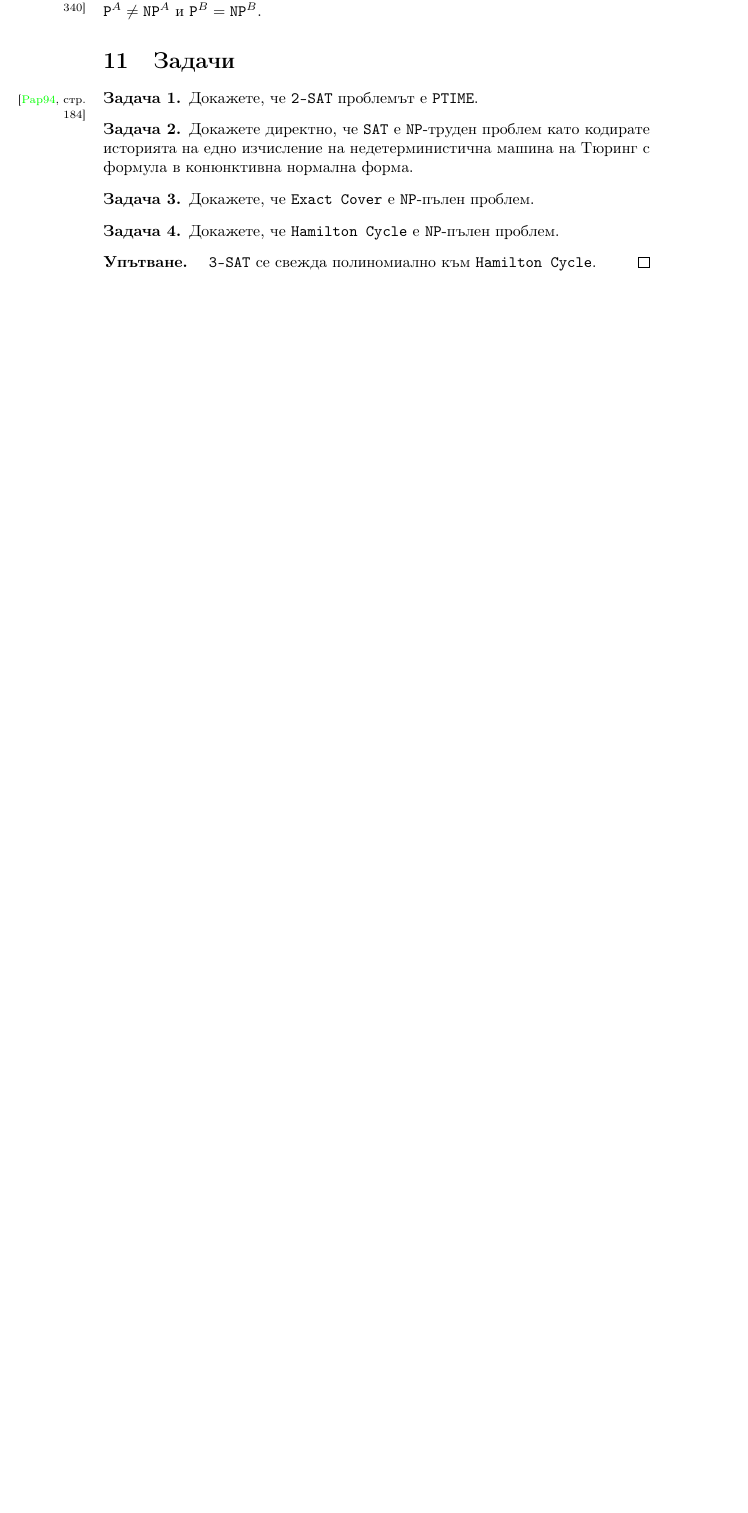
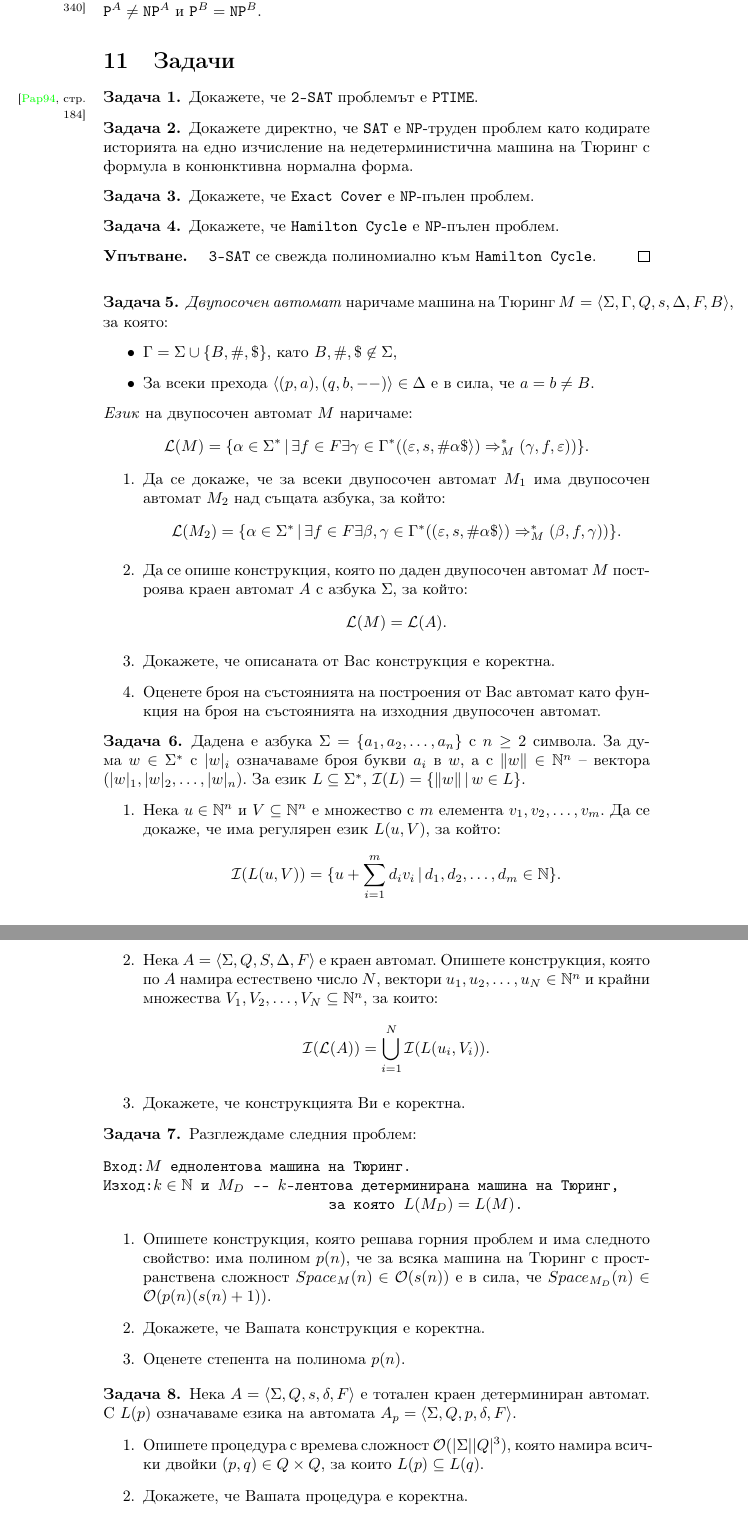
Before and after one commit to stefk0/mesi, a LaTeX document (mesi.tex): part of page 6 of 6 before the commit and two parts of pages 6 and 7 of 7 after it, the two joined at a grey line, cut so that both start at the same text, the shorter picture padded with empty space. Compiled offline with pdfLaTeX.

Commit message:
Още задачи

```diff
--- a/mesi.tex
+++ b/mesi.tex
@@ -395,3 +395,65 @@ $\texttt{Vertex Cover}$ е проблемът да се определи дал
 
 
 
+\begin{problem}
+\emph{Двупосочен автомат} наричаме машина на Тюринг $M=\langle \Sigma,\Gamma,Q,s,\Delta,F,B\rangle$, за която:
+\begin{itemize}
+\item $\Gamma=\Sigma\cup \{B,\#,\$\}$, като $B,\#,\$\not\in \Sigma$,
+\item За всеки прехода $\langle (p,a),(q,b,--)\rangle\in \Delta$ е в сила, че $a=b\neq B$.
+\end{itemize}
+\emph{Език} на двупосочен автомат $M$ наричаме:
+\begin{equation*}
+{\cal L}(M)=\{\alpha\in \Sigma^*\,|\,\exists f\in F\exists \gamma\in \Gamma^*( (\varepsilon,s,\#\alpha\$\rangle)\Rightarrow^*_M (\gamma,f,\varepsilon))\}.
+\end{equation*}
+\begin{enumerate}
+\item Да се докаже, че за всеки двупосочен автомат $M_1$ има двупосочен автомат $M_2$ над същата азбука, за който:
+\begin{equation*}
+{\cal L}(M_2) = \{\alpha\in \Sigma^* \,|\, \exists f\in F\exists \beta,\gamma\in \Gamma^*((\varepsilon,s,\#\alpha\$\rangle)\Rightarrow^*_M (\beta,f,\gamma))\}.
+\end{equation*}
+\item Да се опише конструкция, която по даден двупосочен автомат $M$ построява краен автомат $A$ с азбука $\Sigma$, за който:
+\begin{equation*}
+{\cal L}(M)={\cal L}(A).
+\end{equation*}
+\item Докажете, че описаната от Вас конструкция е коректна.
+\item Оценете броя на състоянията на построения от Вас автомат като функция на броя
+на състоянията на изходния двупосочен автомат.
+\end{enumerate}
+\end{problem}
+\begin{problem}
+Дадена е азбука $\Sigma=\{a_1,a_2,\dots,a_n\}$ с $n\ge 2$ символа. За дума $w\in \Sigma^*$ с $|w|_i$ означаваме броя букви $a_i$ в $w$,
+а с $\|w\|\in \mathbb{N}^n$ -- вектора $(|w|_1,|w|_2,\dots,|w|_n)$. За език $L\subseteq \Sigma^*$, ${\cal I}(L)=\{\|w\| \,|\, w\in L\}$.
+\begin{enumerate}
+\item Нека $u\in \mathbb{N}^n$ и $V\subseteq \mathbb{N}^n$ е множество с $m$ елемента $v_1,v_2,\dots,v_m$. Да се докаже, че има регулярен език $L(u,V)$, за който:
+\begin{equation*}
+{\cal I}(L(u,V)) = \{u +\sum_{i=1}^m d_i v_i\,|\, d_1,d_2,\dots,d_m\in \mathbb{N}\}.
+\end{equation*}
+\item Нека $A=\langle \Sigma,Q,S,\Delta,F\rangle$ е краен автомат. Опишете конструкция, която по $A$ намира естествено число $N$, вектори $u_1,u_2,\dots,u_N\in \mathbb{N}^n$ и крайни множества $V_1,V_2,\dots,V_N\subseteq \mathbb{N}^n$, за които:
+\begin{equation*}
+{\cal I}({\cal L}(A)) = \bigcup_{i=1}^N {\cal I}(L(u_i,V_i)).
+\end{equation*}
+\item Докажете, че конструкцията Ви е коректна.
+\end{enumerate}
+\end{problem}
+\begin{problem}
+Разглеждаме следния проблем:
+\begin{alltt}
+Вход:\(M\) еднолентова машина на Тюринг.
+Изход:\(k\in\mathbb{N}\) и \(M\sb{D}\) -- \(k\)-лентова детерминирана машина на Тюринг,
+\hspace{5cm}за която \(L(M\sb{D})=L(M)\).
+\end{alltt}
+\begin{enumerate}
+\item Опишете конструкция, която решава горния проблем и има следното свойство: има полином $p(n)$, че за всяка машина на Тюринг
+с пространствена сложност $Space_M(n) \in \mathcal{O}(s(n))$ е в сила, че $Space_{M_D}(n) \in \mathcal{O}(p(n)(s(n)+1))$.
+\item Докажете, че Вашата конструкция е коректна.
+\item Оценете степента на полинома $p(n)$.
+\end{enumerate}
+\end{problem}
+
+\begin{problem}
+Нека $A=\langle \Sigma,Q,s,\delta,F\rangle$ е тотален краен детерминиран автомат. С $L(p)$ означаваме езика на автомата
+$A_p=\langle \Sigma,Q,p,\delta,F\rangle$.
+\begin{enumerate}
+%\item Опишете $O(|\Sigma||Q|^2)$ процедура, която намира всички двойки $(p,q)\in Q\times Q$, за които $L(p)\subseteq L(q)$.
+\item Опишете  процедура с времева сложност $\mathcal{O}(|\Sigma||Q|^3)$, която намира всички двойки $(p,q)\in Q\times Q$, за които $L(p)\subseteq L(q)$.
+\item Докажете, че Вашата процедура е коректна.
+\item Докажете, че $L(p)\subseteq L(q)$ точно когато:
```
Also changed, not shown: mesi.tex (20 more changed lines).
